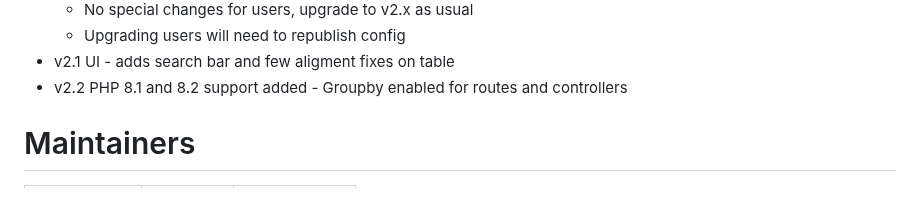
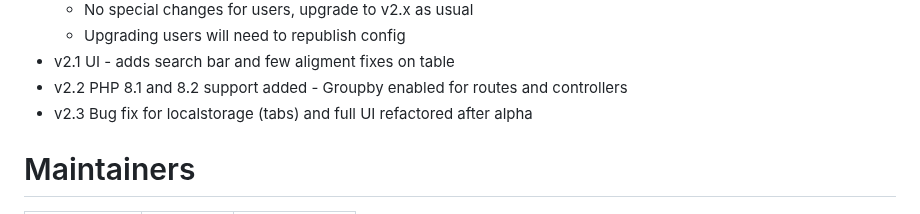
Before and after one commit to rakutentech/laravel-request-docs, a Markdown page: README.md, the part around the change. GitHub-like rendering.

Commit message:
(v2.3) CHANGE LOG

```diff
--- a/README.md
+++ b/README.md
@@ -184,6 +184,7 @@ Fixing lints
 - v2.1 UI - adds search bar and few aligment fixes on table
 - v2.2 PHP 8.1 and 8.2 support added
        - Groupby enabled for routes and controllers
+- v2.3 Bug fix for localstorage (tabs) and full UI refactored after alpha
 
 
 # Maintainers
```
